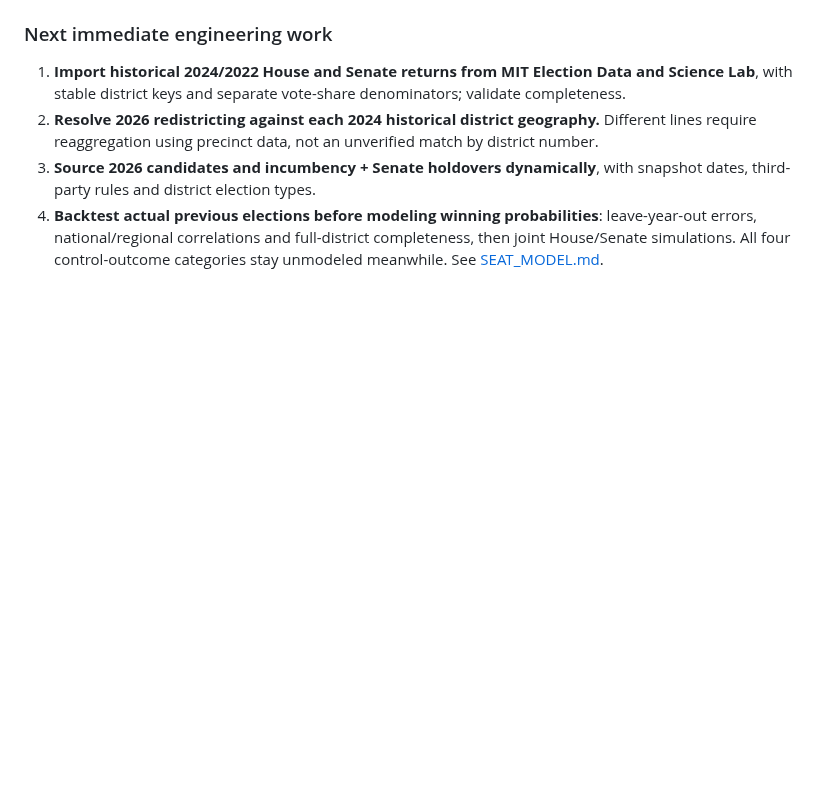
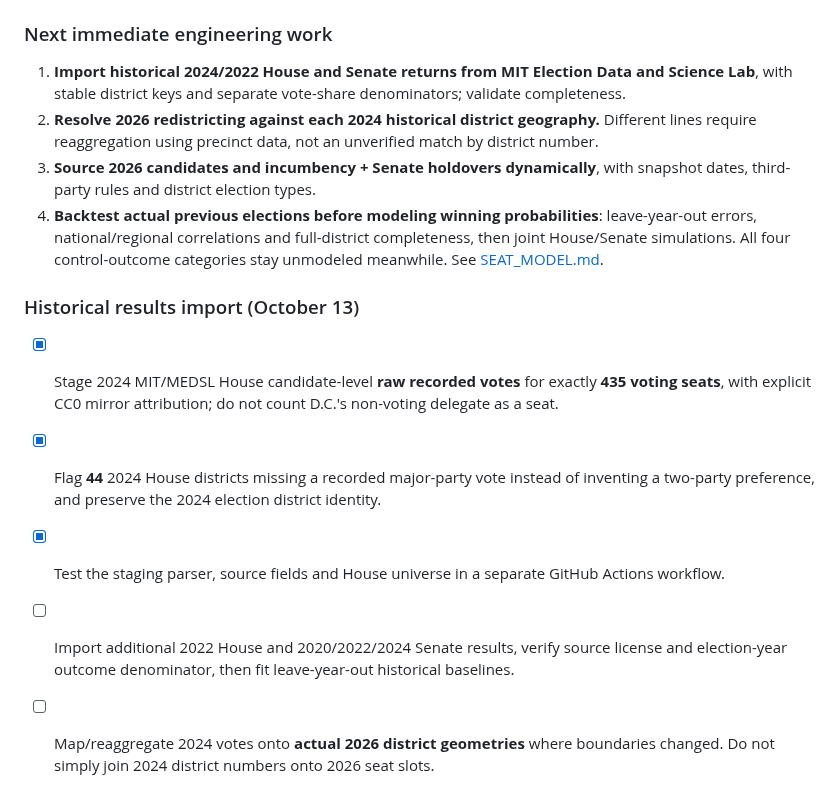
Before and after one commit to jmon18-rgb/Election-Command-Center, a Markdown page: ROADMAP.md, the part around the change. GitHub-like rendering; blank space fills up the shorter version.

Commit message:
Document 2024 House historical returns staged with 435 voting districts and geography caveats

```diff
--- a/ROADMAP.md
+++ b/ROADMAP.md
@@ -77,3 +77,10 @@
 2. **Resolve 2026 redistricting against each 2024 historical district geography.** Different lines require reaggregation using precinct data, not an unverified match by district number.
 3. **Source 2026 candidates and incumbency + Senate holdovers dynamically**, with snapshot dates, third-party rules and district election types.
 4. **Backtest actual previous elections before modeling winning probabilities**: leave-year-out errors, national/regional correlations and full-district completeness, then joint House/Senate simulations. All four control-outcome categories stay unmodeled meanwhile. See [SEAT_MODEL.md](SEAT_MODEL.md).
+
+### Historical results import (October 13)
+- [x] Stage 2024 MIT/MEDSL House candidate-level **raw recorded votes** for exactly **435 voting seats**, with explicit CC0 mirror attribution; do not count D.C.'s non-voting delegate as a seat.
+- [x] Flag **44** 2024 House districts missing a recorded major-party vote instead of inventing a two-party preference, and preserve the 2024 election district identity.
+- [x] Test the staging parser, source fields and House universe in a separate GitHub Actions workflow.
+- [ ] Import additional 2022 House and 2020/2022/2024 Senate results, verify source license and election-year outcome denominator, then fit leave-year-out historical baselines.
+- [ ] Map/reaggregate 2024 votes onto **actual 2026 district geometries** where boundaries changed. Do not simply join 2024 district numbers onto 2026 seat slots.
```
